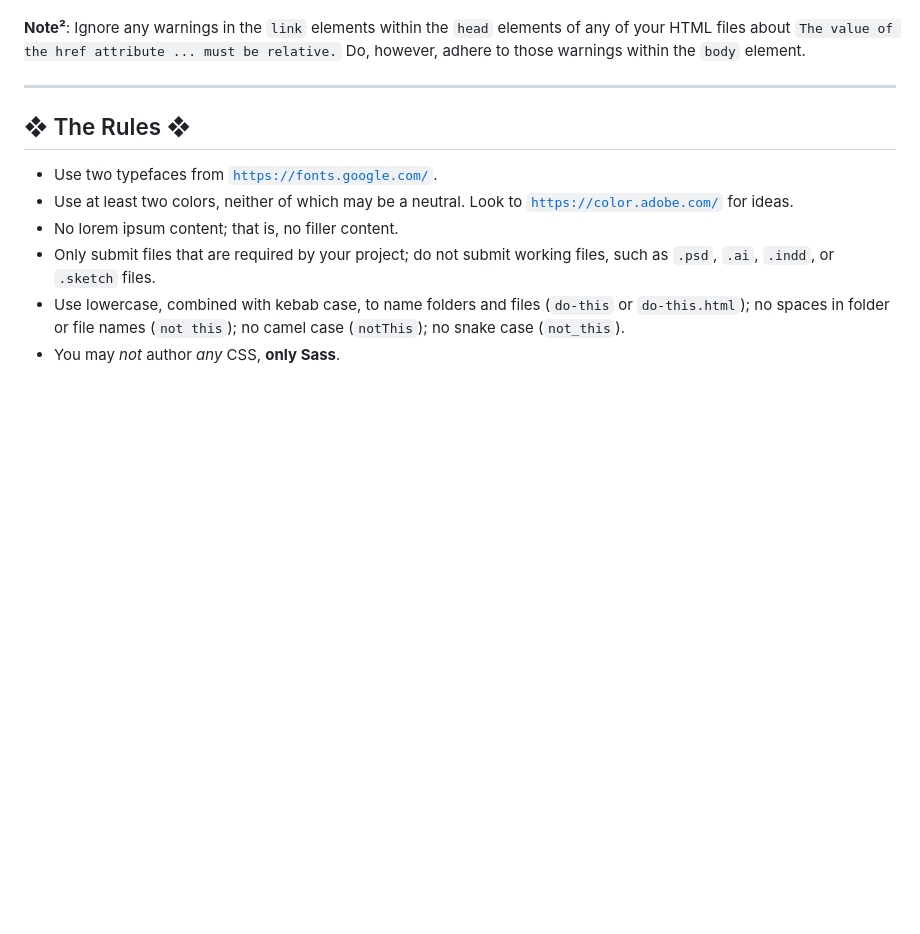
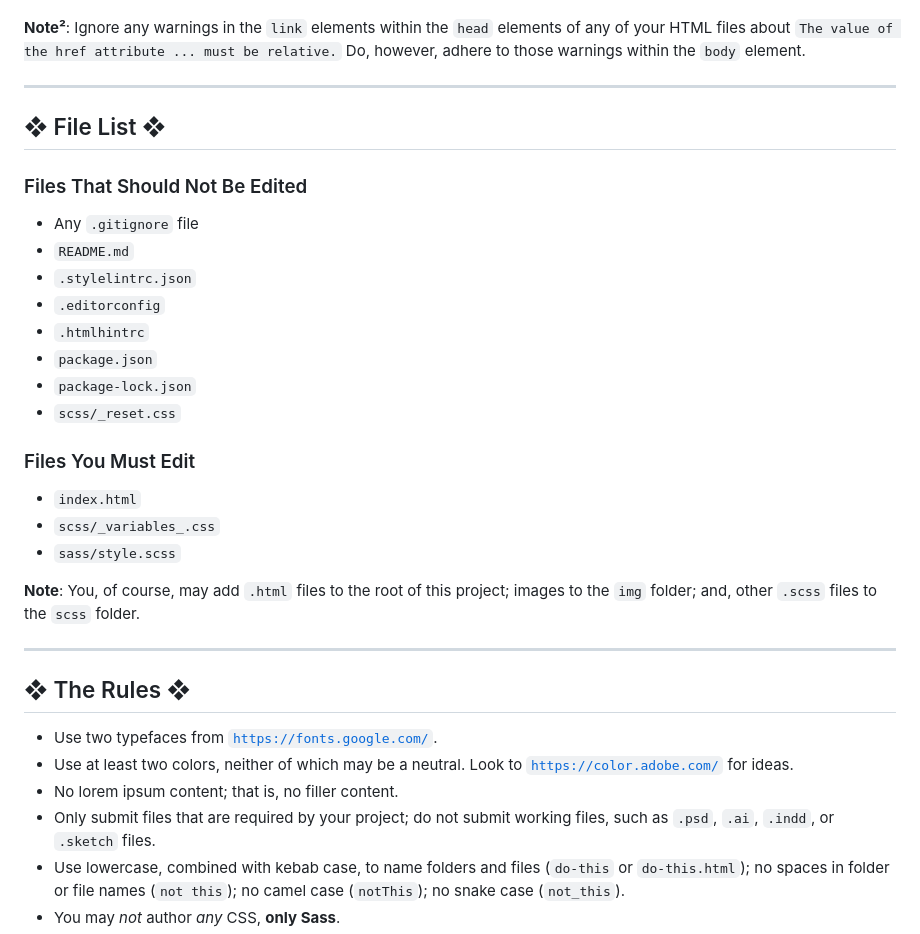
Before and after one commit to will355/final-project--foundations--hcid-110--spring-2024, a Markdown page: README.md, the part around the change. Rendered like a GitHub page; blank space fills up the shorter version.

Commit message:
Add file list section

```diff
--- a/README.md
+++ b/README.md
@@ -48,6 +48,30 @@ sass --style=compressed --update --watch scss/style.scss:css/style.css
 **Note²**: Ignore any warnings in the `link` elements within the `head` elements of any of your HTML files about `The value of the href attribute ... must be relative.` Do, however, adhere to those warnings within the `body` element.
 
 ---
+
+## ❖ File List ❖
+
+### Files That Should Not Be Edited
+
+* Any `.gitignore` file
+* `README.md`
+* `.stylelintrc.json`
+* `.editorconfig`
+* `.htmlhintrc`
+* `package.json`
+* `package-lock.json`
+* `scss/_reset.css`
+
+### Files You Must Edit
+
+* `index.html`
+* `scss/_variables_.css`
+* `sass/style.scss`
+
+**Note**: You, of course, may add `.html` files to the root of this project; images to the `img` folder; and, other `.scss` files to the `scss` folder.
+
+---
+
 ## ❖ The Rules ❖
 
 * Use two typefaces from [`https://fonts.google.com/`](https://fonts.google.com/).
```
